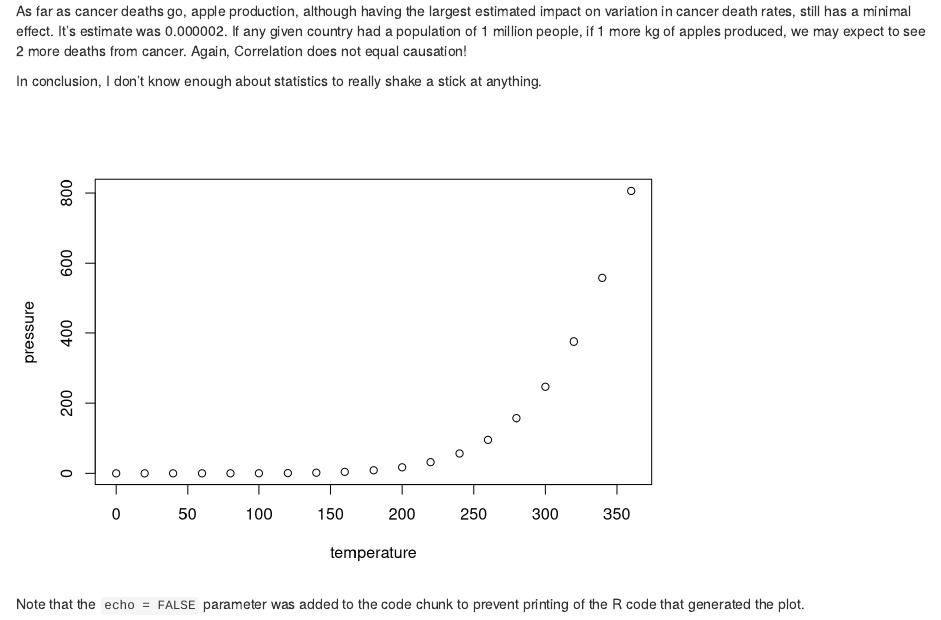
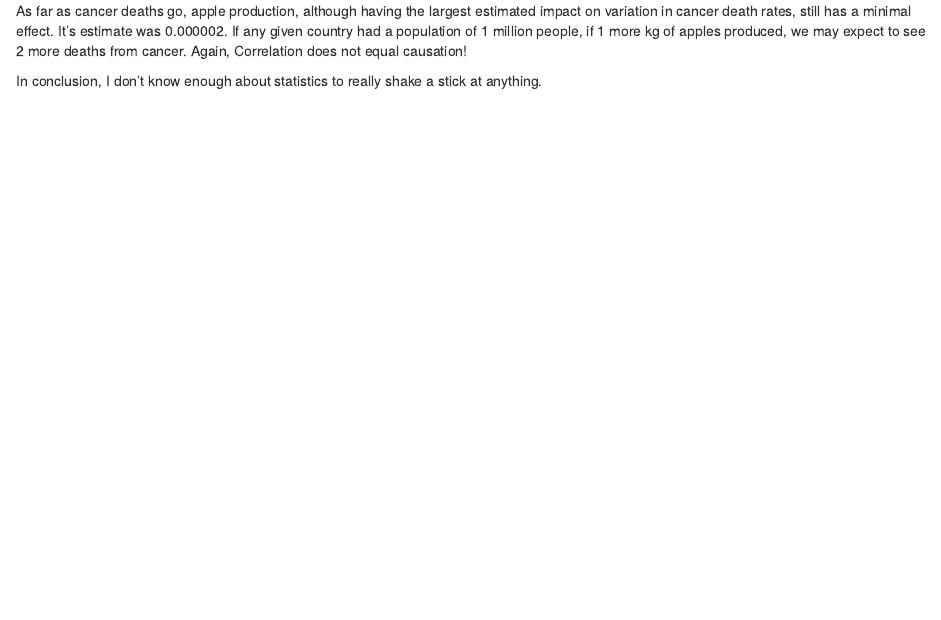
Before and after one commit to srodier1/srodier1.github.io, an R Markdown document (index.Rmd): the page in a window 1100 px wide, from 9010 px down. Rendered offline with R 4.5, knitr and Pandoc, with nearby package versions; code that draws random numbers runs with fixed seeds of ours; some code elsewhere in the file could not run offline; column names are cleaned by a stand-in for the janitor package.

Commit message:
final push

````diff
--- a/index.Rmd
+++ b/index.Rmd
@@ -460,8 +460,3 @@ As far as cancer deaths go, apple production, although having the largest estima
 
 
 In conclusion, I don't know enough about statistics to really shake a stick at anything.
-```{r pressure, echo=FALSE}
-plot(pressure)
-```
-
-Note that the `echo = FALSE` parameter was added to the code chunk to prevent printing of the R code that generated the plot.
````
